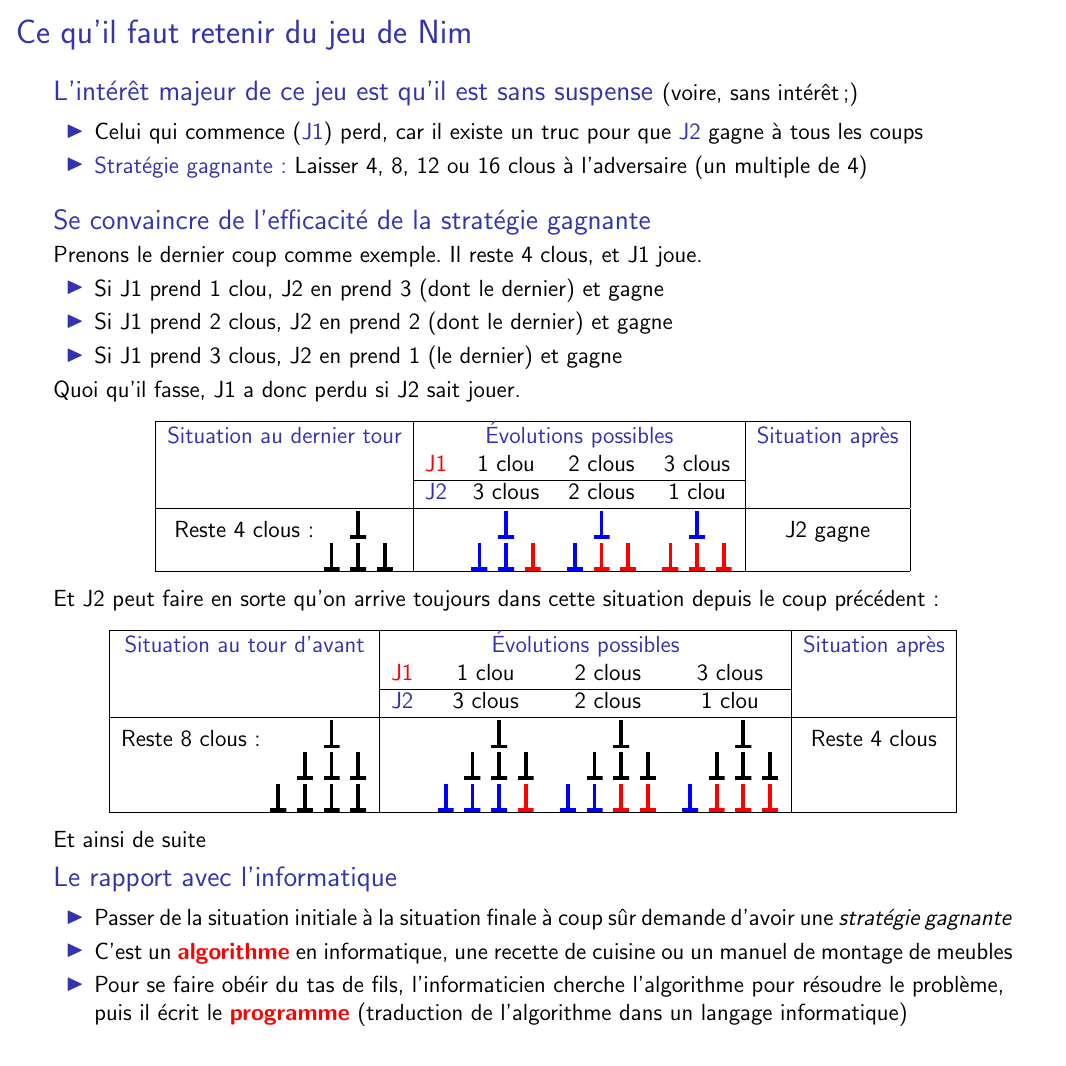
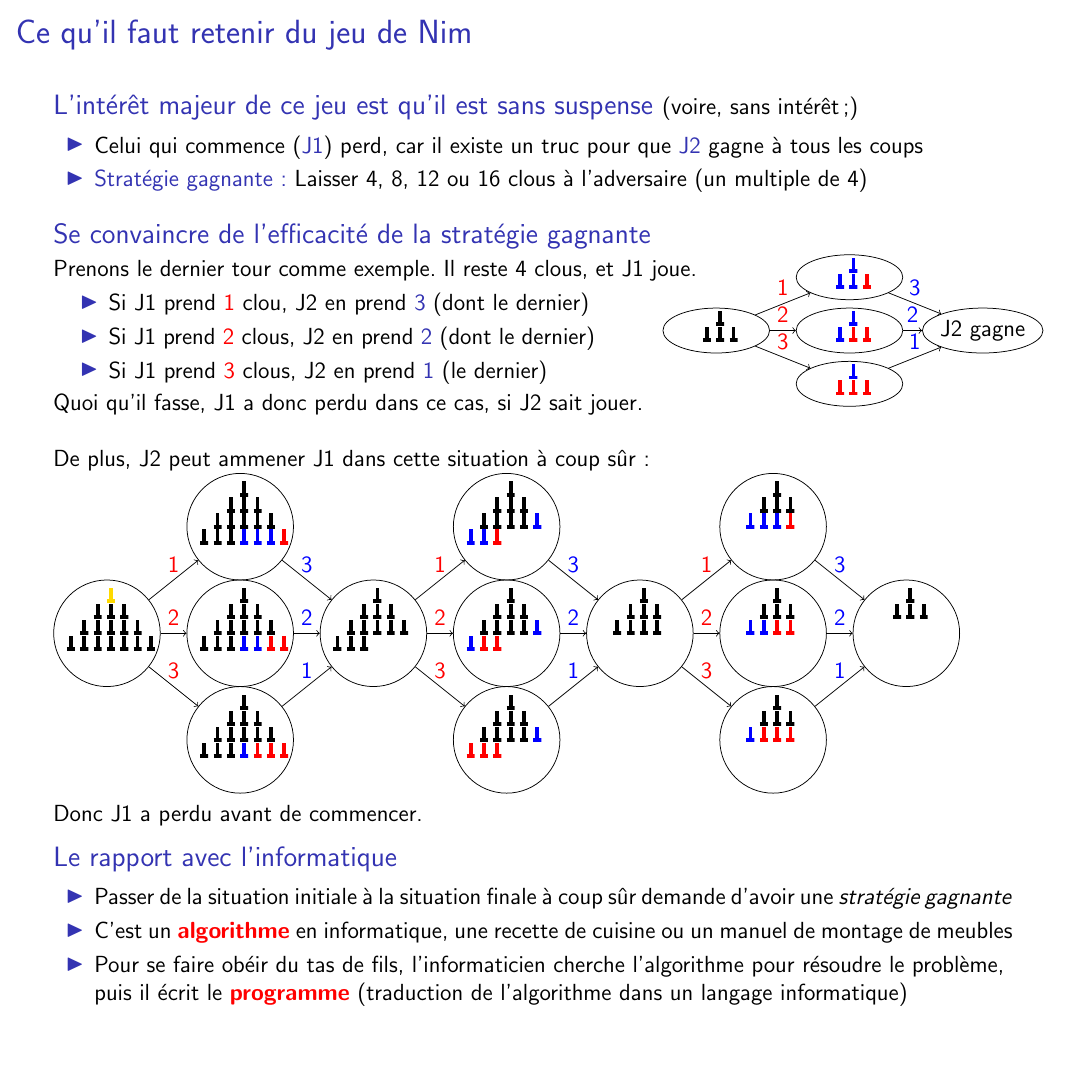
Before and after one commit to InfoSansOrdi/CSIRL, LaTeX slides (livret/CSIRL.tex): page 6 of 15. Compiled offline with pdfLaTeX.

Commit message:
refait la face B de Nim

```diff
--- a/livret/CSIRL.tex
+++ b/livret/CSIRL.tex
@@ -333,88 +333,134 @@
   \end{block}
 
   \begin{block}{Se convaincre de l'efficacité de la stratégie gagnante}
-    Prenons le dernier coup comme exemple. Il reste 4 clous, et J1 joue.
-    \begin{itemize}
-    \item Si J1 prend 1 clou, J2 en prend 3 (dont le dernier) et gagne
-    \item Si J1 prend 2 clous, J2 en prend 2 (dont le dernier) et gagne
-    \item Si J1 prend 3 clous, J2 en prend 1 (le dernier) et gagne
-    \end{itemize}
-    Quoi qu'il fasse, J1 a donc perdu si J2 sait jouer.
+    Prenons le dernier tour comme exemple. Il reste 4 clous, et J1 joue.
+
+    \vspace{-\baselineskip}
+    \begin{columns}
+      \begin{column}{.55\linewidth}
+        \begin{itemize}
+        \item Si J1 prend \alert{1} clou, J2 en prend \structure{3} (dont le dernier)
+        \item Si J1 prend \alert{2} clous, J2 en prend \structure{2} (dont le dernier)
+        \item Si J1 prend \alert{3} clous, J2 en prend \structure{1} (le dernier)
+        \end{itemize}
+      \end{column}
+      \begin{column}{.35\linewidth}
+    \begin{tikzpicture}[
+      scale=0.5,
+      board/.style={ellipse,inner sep=0pt,minimum width=2cm,minimum height=1.6\baselineskip,draw=black}]
+
+      \node[board] (init) at (0,0) {~};
+      \clous{shift=(init),draw=black}{ 0/.4, -1/-.6,0/-.6,1/-.6}
+
+      \node[board] (A1)   at (5,2) {~};
+      \node[board] (A2)   at (5,0) {~};
+      \node[board] (A3)   at (5,-2) {~};
+      \node[board] (B)   at  (10,0) {J2 gagne};
+      \pgfkeys{/pgf/number format/.cd,fixed,precision=0}
+      \foreach \b in {1,2,3} {
+        \draw[->] (init) --  (A\b)  node[above,midway] {\color{red}\pgfmathint{\b}\pgfmathresult} ;
+        \draw[->] (A\b) -- (B) node[above,midway] {\color{blue}\pgfmathint{3-\b+1}\pgfmathresult} ;
+      }
+      \clous{shift=(A1),draw=blue}{ 0/.4, -1/-.6,0/-.6}
+      \clous{shift=(A1),draw=red}{1/-.6}
+
+      \clous{shift=(A2),draw=blue}{ 0/.4, -1/-.6}
+      \clous{shift=(A2),draw=red}{0/-.6,1/-.6}
+
+      \clous{shift=(A3),draw=blue}{ 0/.4}
+      \clous{shift=(A3),draw=red}{-1/-.6,0/-.6,1/-.6}
+    \end{tikzpicture}
+  \end{column}
+    \end{columns}
+
+    \vspace{-.5\baselineskip}
+    Quoi qu'il fasse, J1 a donc perdu dans ce cas, si J2 sait jouer. \\[\baselineskip]
+    De plus, J2 peut ammener J1 dans cette situation à coup sûr:
+    \begin{tikzpicture}[
+      scale=0.5,
+      board/.style={circle,inner sep=0pt,minimum size=2cm,draw=black}]
+
+      \node[board] (init) at (0,0) {};
+      \clous{shift=(init),draw=black}{
+                    -1/ 1,0/ 1,1/ 1,
+              -2/ 0,-1/-0,0/ 0,1/ 0,2/0,
+        -3/-1,-2/-1,-1/-1,0/-1,1/-1,2/-1,3/-1}
+      \clous{shift=(init),draw=black!3!red!15!yellow}{ 0/ 2}
+
+      \node[board] (A1)   at (5,4) {};
+      \node[board] (A2)   at (5,0) {};
+      \node[board] (A3)   at (5,-4) {};
+      \node[board] (B)   at  (10,0) {};
+      \node[board] (C1)   at (15,4) {};
+      \node[board] (C2)   at (15,0) {};
+      \node[board] (C3)   at (15,-4) {};
+      \node[board] (D)   at  (20,0) {};
+
+      \node[board] (E1)   at (25,4) {};
+      \node[board] (E2)   at (25,0) {};
+      \node[board] (E3)   at (25,-4) {};
+      \node[board] (F)   at  (30,0) {};
+      \pgfkeys{/pgf/number format/.cd,fixed,precision=0}
+      \foreach \b in {1,2,3} {
+        \draw[->] (init) --  (A\b)  node[above,midway] {\color{red}\pgfmathint{\b}\pgfmathresult} ;
+        \draw[->] (A\b) -- (B) node[above,midway] {\color{blue}\pgfmathint{3-\b+1}\pgfmathresult} ;
+
+        \draw[->] (B) --  (C\b)  node[above,midway] {\color{red}\pgfmathint{\b}\pgfmathresult} ;
+        \draw[->] (C\b) -- (D) node[above,midway] {\color{blue}\pgfmathint{3-\b+1}\pgfmathresult} ;
+
+        \draw[->] (D) --  (E\b)  node[above,midway] {\color{red}\pgfmathint{\b}\pgfmathresult} ;
+        \draw[->] (E\b) -- (F) node[above,midway] {\color{blue}\pgfmathint{3-\b+1}\pgfmathresult} ;
+        \clous{shift=(A\b),draw=black}{
+                            0/2,
+                      -1/ 1,0/ 1,1/ 1,
+                -2/ 0,-1/-0,0/ 0,1/ 0,2/0,
+          -3/-1,-2/-1,-1/-1}
+
+        \clous{shift=(C\b),draw=black}{
+                            0/2,
+                      -1/ 1,0/ 1,1/ 1,
+                -2/ 0,-1/-0,0/ 0,1/ 0}
+
+        \clous{shift=(E\b),draw=black}{
+                            0/2,
+                      -1/ 1,0/ 1,1/ 1}
+      }
+      \clous{shift=(A1),draw=red}{ 3/-1}
+      \clous{shift=(A1),draw=blue}{0/-1,1/-1,2/-1}
+      \clous{shift=(A2),draw=red}{2/-1,3/-1}
+      \clous{shift=(A2),draw=blue}{0/-1,1/-1}
+      \clous{shift=(A3),draw=red}{1/-1,2/-1,3/-1}
+      \clous{shift=(A3),draw=blue}{0/-1}
+
+      \clous{shift=(C1),draw=red}{-1/-1}
+      \clous{shift=(C1),draw=blue}{2/0,-3/-1,-2/-1}
+      \clous{shift=(C2),draw=red}{-2/-1,-1/-1}
+      \clous{shift=(C2),draw=blue}{2/0,-3/-1}
+      \clous{shift=(C3),draw=red}{-3/-1,-2/-1,-1/-1}
+      \clous{shift=(C3),draw=blue}{2/0}
+
+      \clous{shift=(E1),draw=red}{1/ 0}
+      \clous{shift=(E1),draw=blue}{-2/ 0,-1/-0,0/ 0}
+      \clous{shift=(E2),draw=red}{0/ 0,1/ 0}
+      \clous{shift=(E2),draw=blue}{-2/ 0,-1/-0}
+      \clous{shift=(E3),draw=red}{-1/-0,0/ 0,1/ 0}
+      \clous{shift=(E3),draw=blue}{-2/ 0}
+
+      \clous{shift=(B),draw=black}{
+                            0/2,
+                      -1/ 1,0/ 1,1/ 1,
+                -2/ 0,-1/-0,0/ 0,1/ 0,2/0,
+          -3/-1,-2/-1,-1/-1}
+      \clous{shift=(D),draw=black}{
+                            0/2,
+                      -1/ 1,0/ 1,1/ 1,
+                -2/ 0,-1/-0,0/ 0,1/ 0}
+      \clous{shift=(F),draw=black}{
+                            0/2,
+                      -1/ 1,0/ 1,1/ 1}
+    \end{tikzpicture}
+    Donc J1 a perdu avant de commencer.
   \end{block}
-
-  \begin{center}
-    \begin{tabular}{|c|cccc|c|}\hline
-      \structure{Situation au dernier tour}
-      &
-      \multicolumn{4}{c|}{\structure{Évolutions possibles}}&
-      \structure{Situation après}
-      \\
-      &\alert{J1}&1 clou&2 clous&3 clous&\\\cline{2-5}
-      &\structure{J2}&3 clous&2 clous&1 clou&\\\hline
-      Reste 4 clous:
-      \begin{tikzpicture}[baseline=\baselineskip]
-        \clous{draw=black}{0/ 0,
-                    -1/-1,0/-1,1/-1}
-      \end{tikzpicture}
-      &&
-       \begin{tikzpicture}[baseline=\baselineskip]
-         \clous{draw=blue}{0/ 0, -1/-1,0/-1}
-         \clous{draw=red}{1/-1}
-       \end{tikzpicture} &
-       \begin{tikzpicture}[baseline=\baselineskip]
-         \clous{draw=blue}{0/ 0, -1/-1}
-         \clous{draw=red}{0/-1,1/-1}
-       \end{tikzpicture} &
-       \begin{tikzpicture}[baseline=\baselineskip]
-         \clous{draw=blue}{0/ 0}
-         \clous{draw=red}{-1/-1,0/-1,1/-1}
-       \end{tikzpicture} &
-      J2 gagne
-      \\\hline
-    \end{tabular}
-  \end{center}
-
-  Et J2 peut faire en sorte qu'on arrive toujours dans cette situation
-  depuis le coup précédent:
-  \begin{center}
-    \begin{tabular}{|c|cccc|c|}\hline
-      \structure{Situation au tour d'avant}
-      &
-      \multicolumn{4}{c|}{\structure{Évolutions possibles}}
-      &\structure{Situation après}
-      \\
-      &\alert{J1}&1 clou&2 clous&3 clous&\\\cline{2-5}
-      &\structure{J2}&3 clous&2 clous&1 clou&\\\hline
-      Reste 8 clous:
-      \begin{tikzpicture}[baseline=\baselineskip]
-        \clous{draw=black}{ 0/ 0,
-                      -1/-1,0/-1,1/-1,
-                -2/-2,-1/-2,0/-2,1/-2}
-      \end{tikzpicture}&&
-      \begin{tikzpicture}[baseline=\baselineskip]
-        \clous{draw=black}{ 0/ 0,
-                      -1/-1,0/-1,1/-1}
-        \clous{draw=blue}{-2/-2,-1/-2,0/-2     }
-        \clous{draw=red} {                 1/-2}
-      \end{tikzpicture}&
-      \begin{tikzpicture}[baseline=\baselineskip]
-        \clous{draw=black}{ 0/ 0,
-                      -1/-1,0/-1,1/-1}
-        \clous{draw=blue}{-2/-2,-1/-2          }
-        \clous{draw=red} {            0/-2,1/-2}
-      \end{tikzpicture}&
-      \begin{tikzpicture}[baseline=\baselineskip]
-        \clous{draw=black}{ 0/ 0,
-                      -1/-1,0/-1,1/-1}
-        \clous{draw=blue}{-2/-2                }
-        \clous{draw=red} {      -1/-2,0/-2,1/-2}
-      \end{tikzpicture}
-      &Reste 4 clous
-      \\\hline
-    \end{tabular}
-  \end{center}
-  Et ainsi de suite
-
 
   \begin{block}{Le rapport avec l'informatique}
     \begin{itemize}
```
